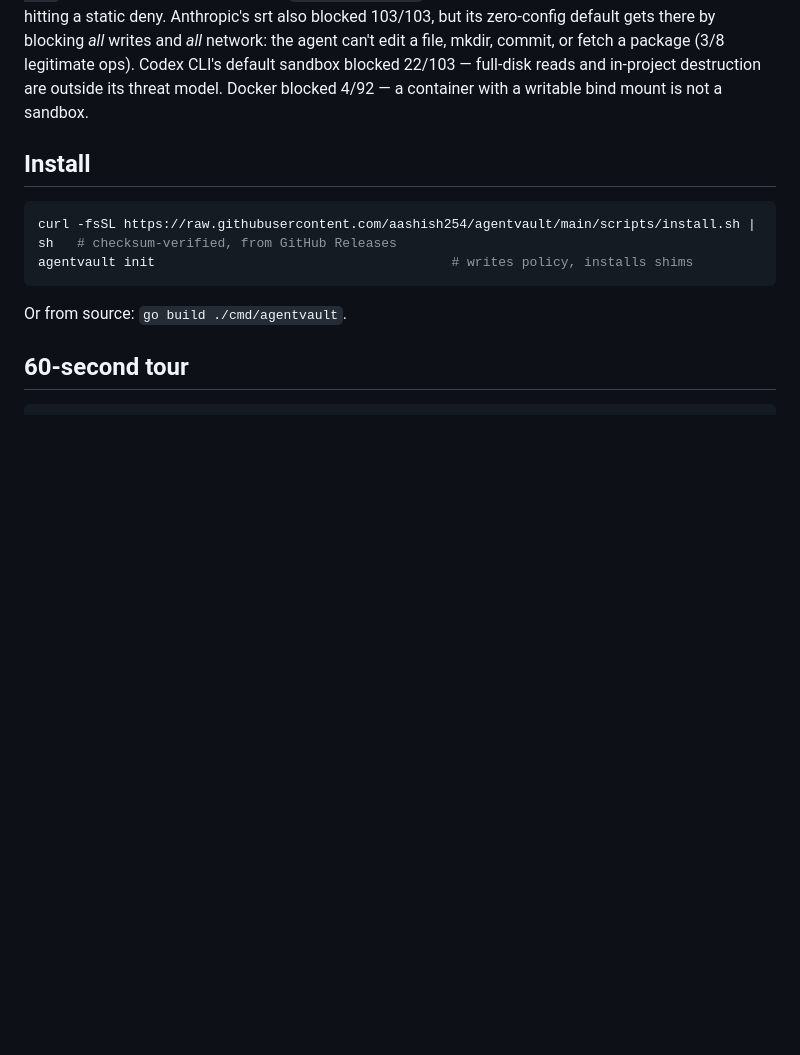
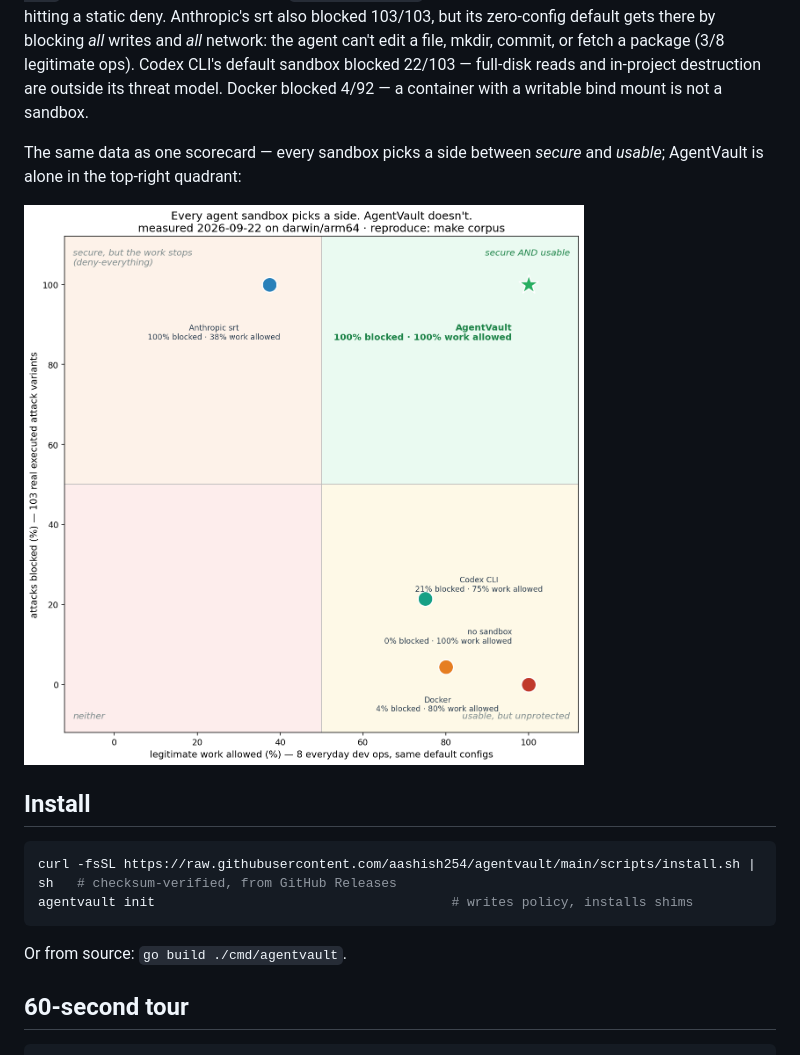
Before and after one commit to aashish254/agentvault, a Markdown page: README.md, the part around the change. Drawn GitHub-style; pictures changed too: docs/redteam/SCORECARD_CHART.png (added); blank space fills up the shorter version.

```diff
--- a/README.md
+++ b/README.md
@@ -53,6 +53,10 @@ And at corpus scale — **103 real executed attack variants** (13 destructive, 5
 
 Only AgentVault tops both axes: **103/103 attacks blocked *and* 8/8 legitimate operations allowed** — `git push` and network egress escalate to `require_approval` (terminal, macOS popup, or Telegram) instead of hitting a static deny. Anthropic's srt also blocked 103/103, but its zero-config default gets there by blocking *all* writes and *all* network: the agent can't edit a file, mkdir, commit, or fetch a package (3/8 legitimate ops). Codex CLI's default sandbox blocked 22/103 — full-disk reads and in-project destruction are outside its threat model. Docker blocked 4/92 — a container with a writable bind mount is not a sandbox.
 
+The same data as one scorecard — every sandbox picks a side between *secure* and *usable*; AgentVault is alone in the top-right quadrant:
+
+![Security vs usability scorecard: attacks blocked (%) vs legitimate work allowed (%) — AgentVault alone top-right at 100%/100%; srt top-left (100% blocked, 38% work); Codex and Docker bottom-right; no sandbox bottom-right corner](docs/redteam/SCORECARD_CHART.png)
+
 
 ## Install
 
```
Also changed, not shown: docs/redteam/CORPUS_RESULTS.md (+1 -1 lines), docs/redteam/LEGIT_RESULTS.md (+2 -2 lines), 6 other files.
